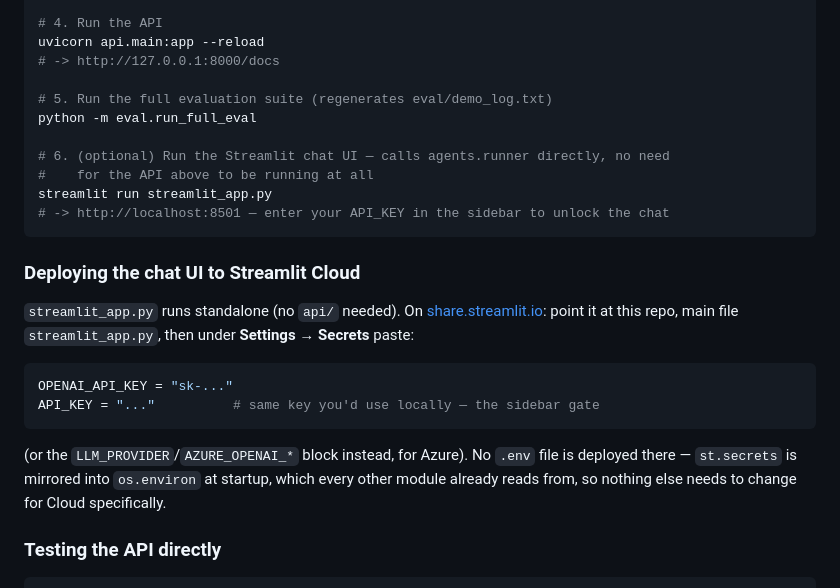
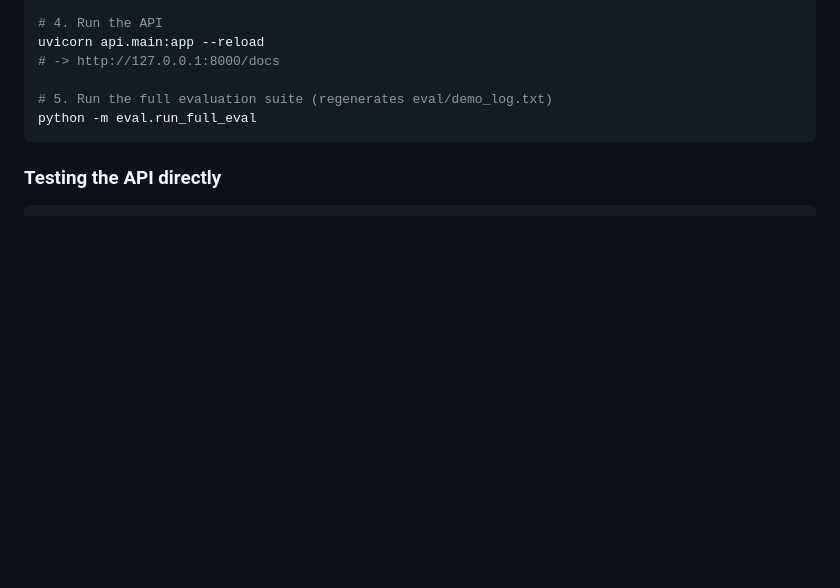
Before and after one commit to narusrn/insurex-sales-agent, a Markdown page: README.md, the part around one of its changes. Rendered like a GitHub page; blank space fills up the shorter version.

````diff
--- a/README.md
+++ b/README.md
@@ -483,28 +505,7 @@ uvicorn api.main:app --reload
 
 # 5. Run the full evaluation suite (regenerates eval/demo_log.txt)
 python -m eval.run_full_eval
-
-# 6. (optional) Run the Streamlit chat UI — calls agents.runner directly, no need
-#    for the API above to be running at all
-streamlit run streamlit_app.py
-# -> http://localhost:8501 — enter your API_KEY in the sidebar to unlock the chat
 ```
-
-### Deploying the chat UI to Streamlit Cloud
-
-`streamlit_app.py` runs standalone (no `api/` needed). On
-[share.streamlit.io](https://share.streamlit.io): point it at this repo,
-main file `streamlit_app.py`, then under **Settings → Secrets** paste:
-
-```toml
-OPENAI_API_KEY = "sk-..."
-API_KEY = "..."          # same key you'd use locally — the sidebar gate
-```
-
-(or the `LLM_PROVIDER`/`AZURE_OPENAI_*` block instead, for Azure). No `.env`
-file is deployed there — `st.secrets` is mirrored into `os.environ` at
-startup, which every other module already reads from, so nothing else needs
-to change for Cloud specifically.
 
 ### Testing the API directly
 
````
Also changed, not shown: other parts of README.md (+22 -0 lines), Data/chat-test-screenshot.png (added), 5 other files.
